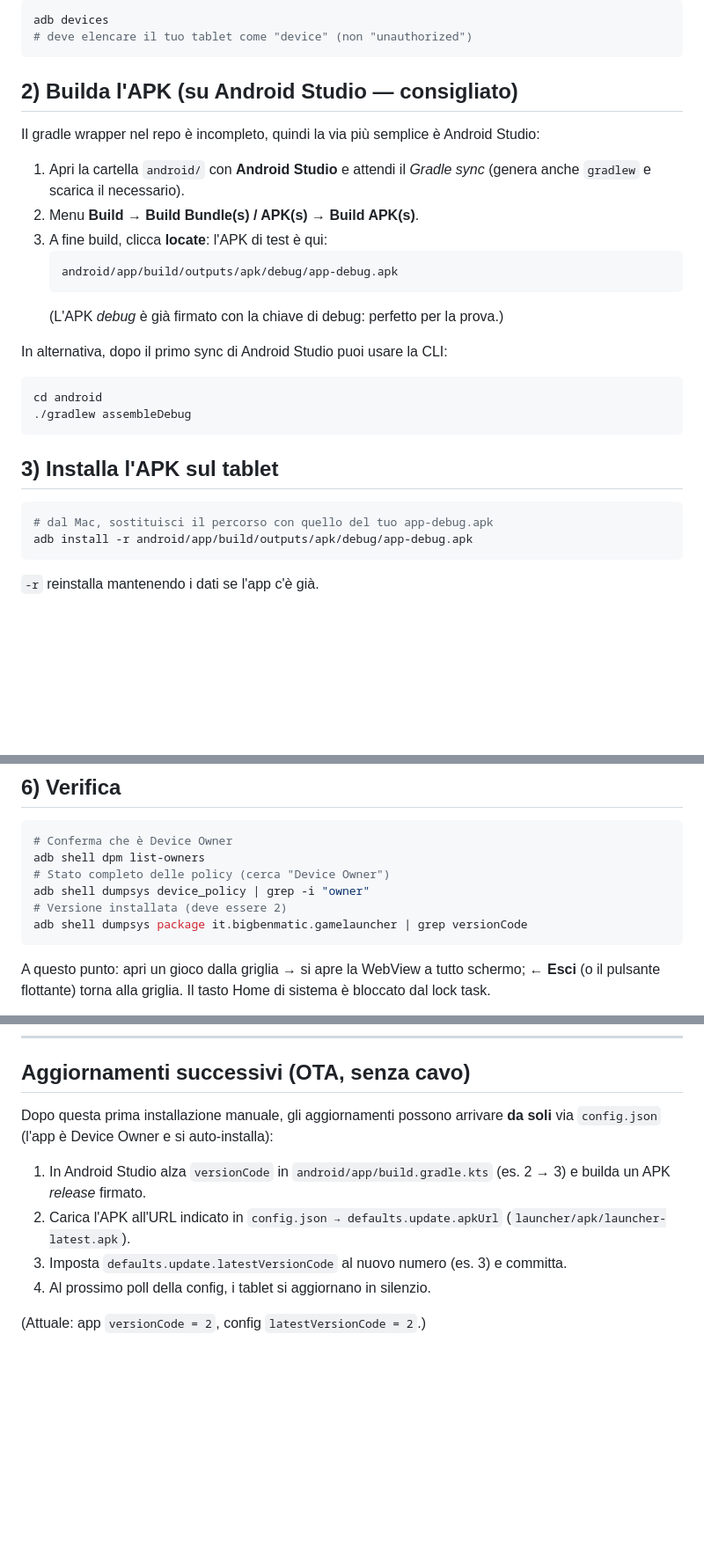
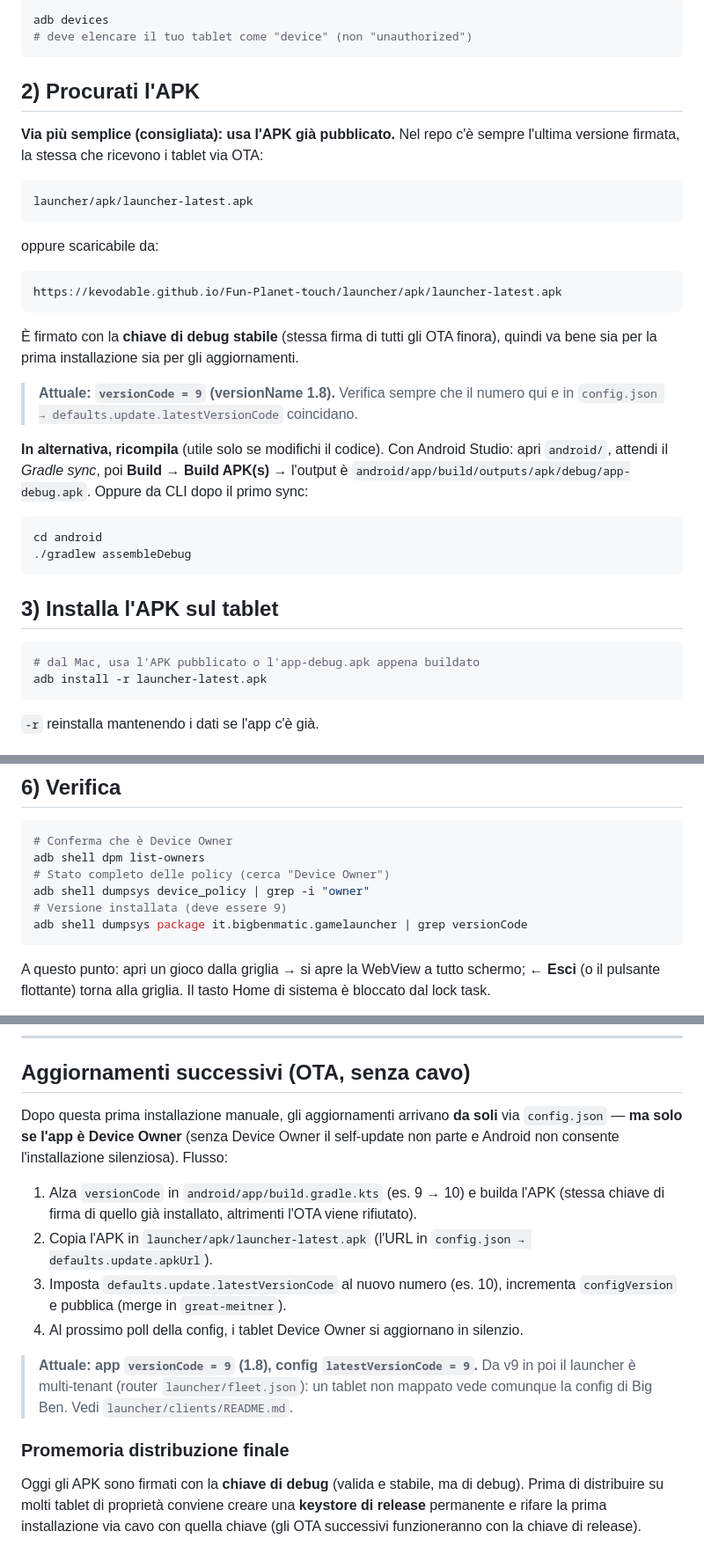
Before and after one commit to Kevodable/Fun-Planet-touch, a Markdown page: android/SETUP-TABLET.md, 3 parts joined by grey strips. Shown at 88% size. Drawn GitHub-style; blank space fills up the shorter version.

Commit message:
SETUP-TABLET: aggiorna guida a v9 + Device Owner per OTA
- Usa l'APK già pubblicato (launcher/apk/launcher-latest.apk) come via primaria.
- Numeri aggiornati: versionCode/latestVersionCode = 9 (1.8).
- Chiarito che l'OTA automatico richiede il Device Owner.
- Note multi-tenant (fleet.json) e promemoria keystore di release.

Co-Authored-By: Claude Opus 4.8 <noreply@anthropic.com>
Claude-Session: https://claude.ai/code/session_01BDPysQBJzRZQ1BJdUrgyht

````diff
--- a/android/SETUP-TABLET.md
+++ b/android/SETUP-TABLET.md
@@ -37,21 +37,27 @@ adb devices
 # deve elencare il tuo tablet come "device" (non "unauthorized")
 ```
 
-## 2) Builda l'APK (su Android Studio — consigliato)
+## 2) Procurati l'APK
 
-Il gradle wrapper nel repo è incompleto, quindi la via più semplice è
-Android Studio:
+**Via più semplice (consigliata): usa l'APK già pubblicato.** Nel repo c'è sempre
+l'ultima versione firmata, la stessa che ricevono i tablet via OTA:
 
-1. Apri la cartella `android/` con **Android Studio** e attendi il *Gradle sync*
-   (genera anche `gradlew` e scarica il necessario).
-2. Menu **Build → Build Bundle(s) / APK(s) → Build APK(s)**.
-3. A fine build, clicca **locate**: l'APK di test è qui:
-   ```
-   android/app/build/outputs/apk/debug/app-debug.apk
-   ```
-   (L'APK *debug* è già firmato con la chiave di debug: perfetto per la prova.)
+```
+launcher/apk/launcher-latest.apk
+```
+oppure scaricabile da:
+```
+https://kevodable.github.io/Fun-Planet-touch/launcher/apk/launcher-latest.apk
+```
+È firmato con la **chiave di debug stabile** (stessa firma di tutti gli OTA finora),
+quindi va bene sia per la prima installazione sia per gli aggiornamenti.
 
-In alternativa, dopo il primo sync di Android Studio puoi usare la CLI:
+> **Attuale: `versionCode = 9` (versionName 1.8).** Verifica sempre che il numero qui
+> e in `config.json → defaults.update.latestVersionCode` coincidano.
+
+**In alternativa, ricompila** (utile solo se modifichi il codice). Con Android Studio:
+apri `android/`, attendi il *Gradle sync*, poi **Build → Build APK(s)** → l'output è
+`android/app/build/outputs/apk/debug/app-debug.apk`. Oppure da CLI dopo il primo sync:
 ```bash
 cd android
 ./gradlew assembleDebug
@@ -60,8 +66,8 @@ cd android
 ## 3) Installa l'APK sul tablet
 
 ```bash
-# dal Mac, sostituisci il percorso con quello del tuo app-debug.apk
-adb install -r android/app/build/outputs/apk/debug/app-debug.apk
+# dal Mac, usa l'APK pubblicato o l'app-debug.apk appena buildato
+adb install -r launcher-latest.apk
 ```
 `-r` reinstalla mantenendo i dati se l'app c'è già.
 
@@ -92,7 +98,7 @@ adb shell cmd package set-home-activity it.bigbenmatic.gamelauncher/.MainActivit
 adb shell dpm list-owners
 # Stato completo delle policy (cerca "Device Owner")
 adb shell dumpsys device_policy | grep -i "owner"
-# Versione installata (deve essere 2)
+# Versione installata (deve essere 9)
 adb shell dumpsys package it.bigbenmatic.gamelauncher | grep versionCode
 ```
 A questo punto: apri un gioco dalla griglia → si apre la WebView a tutto
@@ -121,14 +127,24 @@ dispositivo "importante".
 
 ## Aggiornamenti successivi (OTA, senza cavo)
 
-Dopo questa prima installazione manuale, gli aggiornamenti possono arrivare
-**da soli** via `config.json` (l'app è Device Owner e si auto-installa):
+Dopo questa prima installazione manuale, gli aggiornamenti arrivano **da soli** via
+`config.json` — **ma solo se l'app è Device Owner** (senza Device Owner il self-update
+non parte e Android non consente l'installazione silenziosa). Flusso:
 
-1. In Android Studio alza `versionCode` in `android/app/build.gradle.kts`
-   (es. 2 → 3) e builda un APK *release* firmato.
-2. Carica l'APK all'URL indicato in `config.json → defaults.update.apkUrl`
-   (`launcher/apk/launcher-latest.apk`).
-3. Imposta `defaults.update.latestVersionCode` al nuovo numero (es. 3) e committa.
-4. Al prossimo poll della config, i tablet si aggiornano in silenzio.
+1. Alza `versionCode` in `android/app/build.gradle.kts` (es. 9 → 10) e builda l'APK
+   (stessa chiave di firma di quello già installato, altrimenti l'OTA viene rifiutato).
+2. Copia l'APK in `launcher/apk/launcher-latest.apk` (l'URL in `config.json →
+   defaults.update.apkUrl`).
+3. Imposta `defaults.update.latestVersionCode` al nuovo numero (es. 10), incrementa
+   `configVersion` e pubblica (merge in `great-meitner`).
+4. Al prossimo poll della config, i tablet Device Owner si aggiornano in silenzio.
 
-(Attuale: app `versionCode = 2`, config `latestVersionCode = 2`.)
+> **Attuale: app `versionCode = 9` (1.8), config `latestVersionCode = 9`.**
+> Da v9 in poi il launcher è multi-tenant (router `launcher/fleet.json`): un tablet non
+> mappato vede comunque la config di Big Ben. Vedi `launcher/clients/README.md`.
+
+### Promemoria distribuzione finale
+Oggi gli APK sono firmati con la **chiave di debug** (valida e stabile, ma di debug).
+Prima di distribuire su molti tablet di proprietà conviene creare una **keystore di
+release** permanente e rifare la prima installazione via cavo con quella chiave (gli OTA
+successivi funzioneranno con la chiave di release).
````
